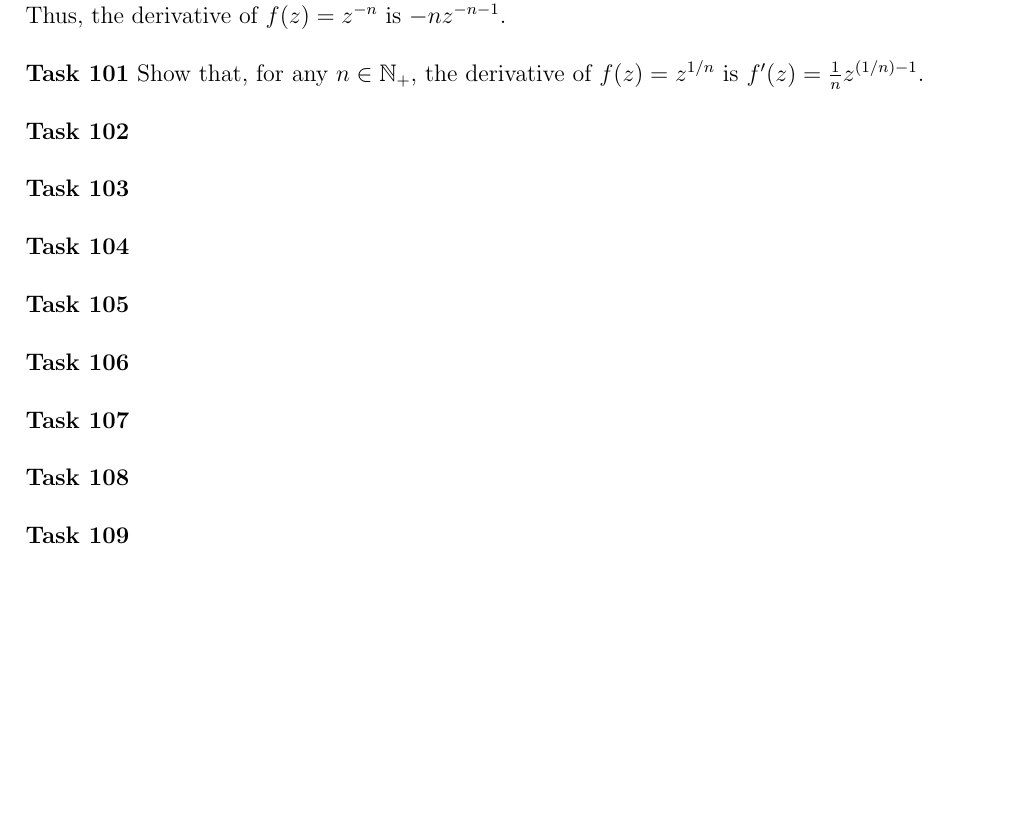
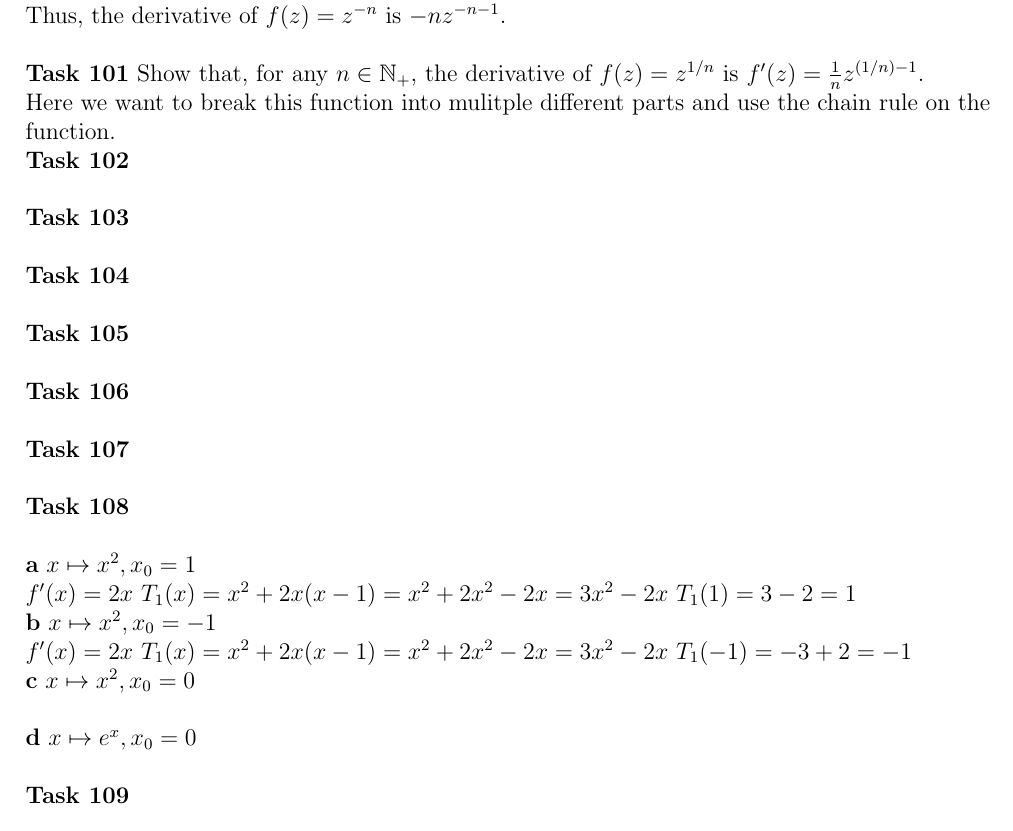
Before and after one commit to Publisher95/CA, a LaTeX document (solutions/solutions.tex): part of page 50 of 50, cut so that both start at the same text, the shorter picture padded with empty space. Compiled offline with pdfLaTeX.

Commit message:
updated tasks

```diff
--- a/solutions/solutions.tex
+++ b/solutions/solutions.tex
@@ -2102,6 +2102,7 @@ Thus, the derivative of $f(z) = z^{-n}$ is $-nz^{-n-1}$.\\
 %todo
 \noindent{\bf Task 101} Show that, for any $n \in \mathbb{N}_+$, the derivative of $f(z) = z^{1/n}$ is $f'(z) = \frac{1}{n}z^{(1/n)-1}$.\\
 %\noindent{\bf a} \\
+Here we want to break this function into mulitple different parts and use the chain rule on the function.
 
 
 
@@ -2132,10 +2133,45 @@ Thus, the derivative of $f(z) = z^{-n}$ is $-nz^{-n-1}$.\\
 %todo
 \noindent{\bf Task 107} \\
 %\noindent{\bf a} \\
+%log(z) = ln|z| + iArg(z)
+% ln|\sqrt{x^2 + y^2}| + i arctan(y/x)
+% u(x,y) = \frac{1}{2}ln|x^2 + y^2|
+% v(x,y) = arctan(y/x)
+% \frac{du}{dx} = \frac{x}{x^2+y^2}
+% \frac{dv}{dx} = \frac{1}{1+(y/x)^2}\frac{-y}{x^2}
+% \frac{dv}{dx} = \frac{-y}{(1+y^2/x^2)x^2}
+% \frac{dv}{dx} = \frac{-y}{x^2+y^2}
+% f'(z) = \frac{x}{x^2 + y^2} + i\frac{-y}{x^2+y^2}
+% f'(z) = \frac{x-yi}{x^2 + y^2}
+
+
+
 
 %todo
 \noindent{\bf Task 108} \\
 %\noindent{\bf a} \\
+%T_1(x) = T_{f,x_0,1}(x) = f(x_0) + f'(x_0)(x-x_0)
+
+
+\noindent{\bf a} $x \mapsto x^2, x_0 = 1$ \\
+$f'(x) = 2x$
+$T_1(x) = x^2 + 2x(x-1) = x^2 + 2x^2 - 2x = 3x^2 - 2x$
+$T_1(1) = 3 - 2 = 1$
+
+
+
+\noindent{\bf b} $x \mapsto x^2, x_0 = -1$\\
+$f'(x) = 2x$
+$T_1(x) = x^2 + 2x(x-1) = x^2 + 2x^2 - 2x = 3x^2 - 2x$
+$T_1(-1) = -3 + 2 = -1$
+
+
+
+\noindent{\bf c} $x \mapsto x^2, x_0 = 0$\\
+
+\noindent{\bf d} $x \mapsto e^x, x_0 = 0$\\
+
+
 
 %todo
 \noindent{\bf Task 109} \\
```
